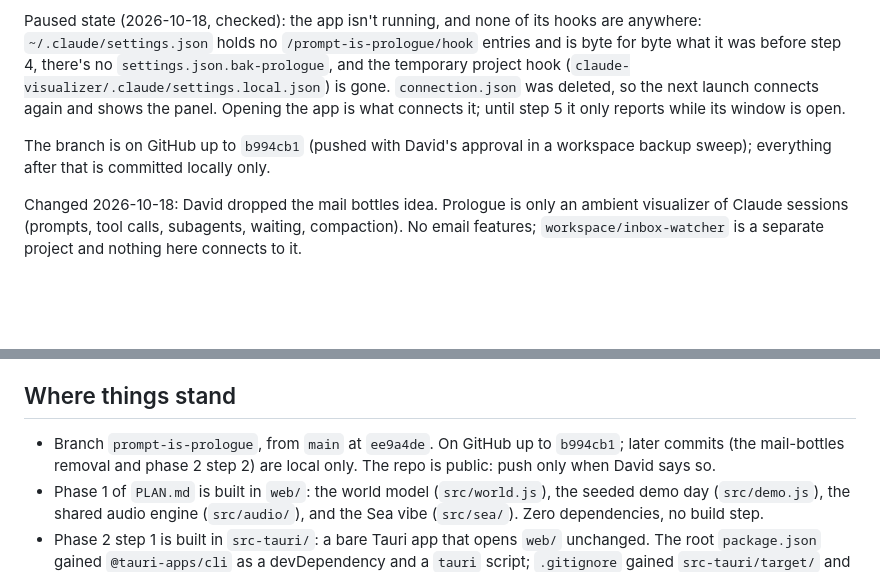
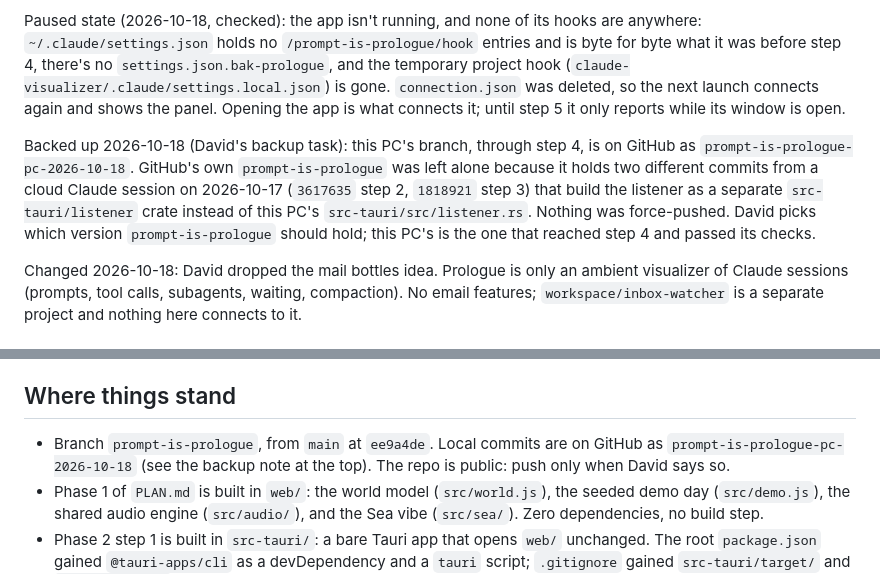
Before and after one commit to wretcher207/claude-visualizer, a Markdown page: HANDOFF.md, 2 parts joined by grey strips. Rendered like a GitHub page; blank space fills up the shorter version.

Commit message:
Handoff: backed up to its own GitHub branch, GitHub's branch differs
Co-Authored-By: Claude Opus 5.5 <noreply@anthropic.com>

```diff
--- a/HANDOFF.md
+++ b/HANDOFF.md
@@ -4,7 +4,7 @@ Status 2026-10-18: phase 1 done and approved. Phase 2 step 1, the app window, pa
 
 Paused state (2026-10-18, checked): the app isn't running, and none of its hooks are anywhere: `~/.claude/settings.json` holds no `/prompt-is-prologue/hook` entries and is byte for byte what it was before step 4, there's no `settings.json.bak-prologue`, and the temporary project hook (`claude-visualizer/.claude/settings.local.json`) is gone. `connection.json` was deleted, so the next launch connects again and shows the panel. Opening the app is what connects it; until step 5 it only reports while its window is open.
 
-The branch is on GitHub up to `b994cb1` (pushed with David's approval in a workspace backup sweep); everything after that is committed locally only.
+Backed up 2026-10-18 (David's backup task): this PC's branch, through step 4, is on GitHub as `prompt-is-prologue-pc-2026-10-18`. GitHub's own `prompt-is-prologue` was left alone because it holds two different commits from a cloud Claude session on 2026-10-17 (`3617635` step 2, `1818921` step 3) that build the listener as a separate `src-tauri/listener` crate instead of this PC's `src-tauri/src/listener.rs`. Nothing was force-pushed. David picks which version `prompt-is-prologue` should hold; this PC's is the one that reached step 4 and passed its checks.
 
 Changed 2026-10-18: David dropped the mail bottles idea. Prologue is only an ambient visualizer of Claude sessions (prompts, tool calls, subagents, waiting, compaction). No email features; `workspace/inbox-watcher` is a separate project and nothing here connects to it.
 
@@ -17,7 +17,7 @@ Changed 2026-10-18: David dropped the mail bottles idea. Prologue is only an amb
 
 ## Where things stand
 
-- Branch `prompt-is-prologue`, from `main` at `ee9a4de`. On GitHub up to `b994cb1`; later commits (the mail-bottles removal and phase 2 step 2) are local only. The repo is public: push only when David says so.
+- Branch `prompt-is-prologue`, from `main` at `ee9a4de`. Local commits are on GitHub as `prompt-is-prologue-pc-2026-10-18` (see the backup note at the top). The repo is public: push only when David says so.
 - Phase 1 of `PLAN.md` is built in `web/`: the world model (`src/world.js`), the seeded demo day (`src/demo.js`), the shared audio engine (`src/audio/`), and the Sea vibe (`src/sea/`). Zero dependencies, no build step.
 - Phase 2 step 1 is built in `src-tauri/`: a bare Tauri app that opens `web/` unchanged. The root `package.json` gained `@tauri-apps/cli` as a devDependency and a `tauri` script; `.gitignore` gained `src-tauri/target/` and `src-tauri/gen/`.
 - Phase 2 step 2 is built: `src-tauri/src/listener.rs` (the listener, with its tests), `web/src/live.js` plus a few lines in `web/src/main.js` (live events go to the world, and the first one turns the demo off), and `src-tauri/tools/send-test-events.mjs` (the test sender). `src-tauri/Cargo.toml` gained `serde`, `serde_json` and `getrandom`, all already in the lockfile through Tauri, so nothing new was downloaded.
```
